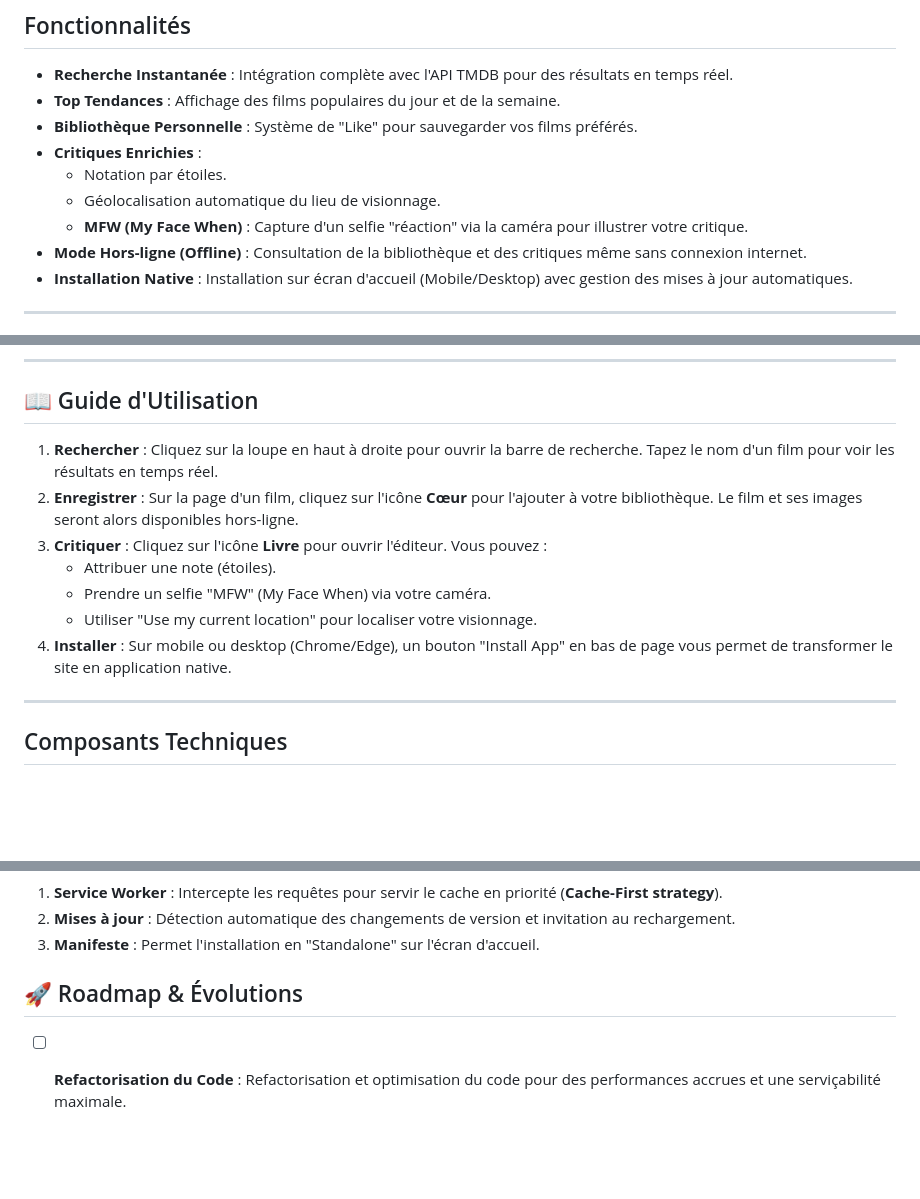
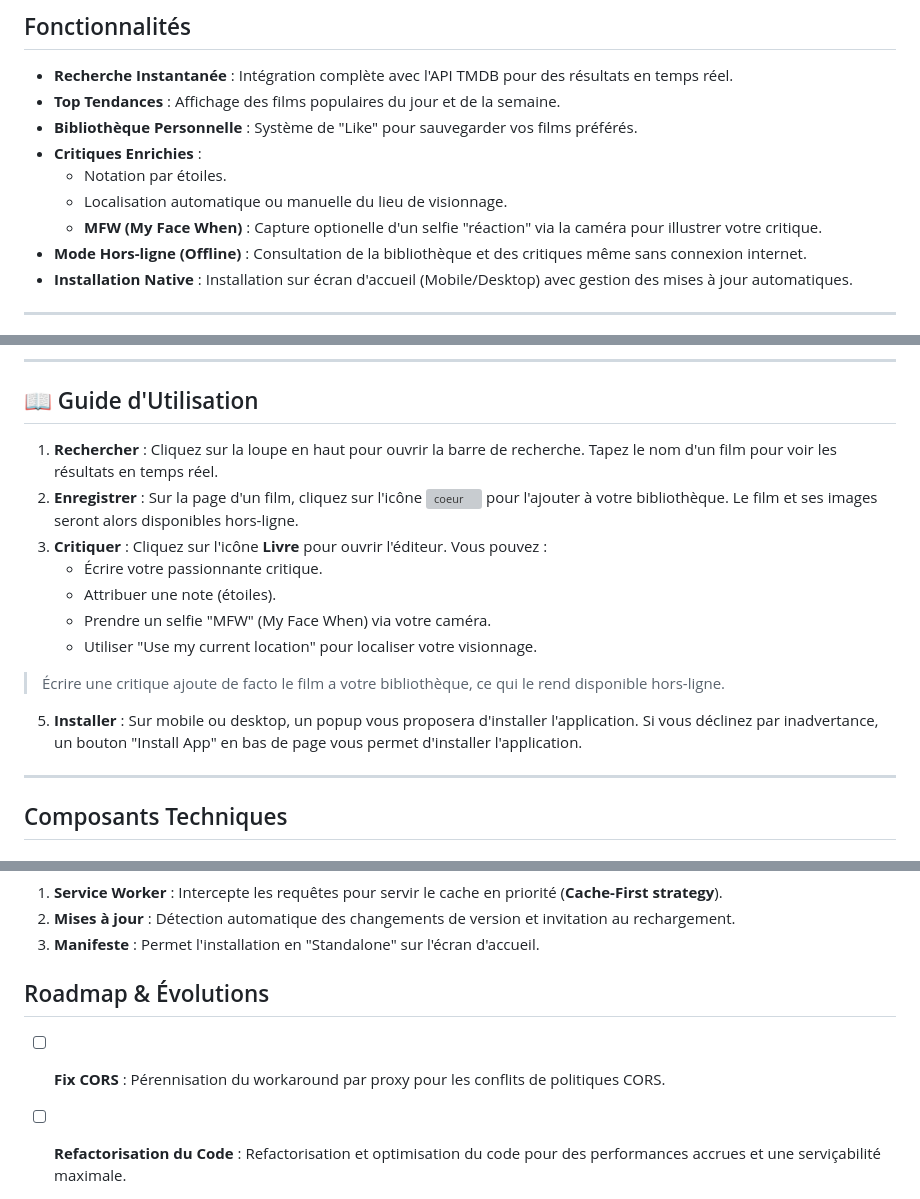
Before and after one commit to fournyvictor/SAE302, a Markdown page: README.md, 3 parts joined by grey strips. Rendered like a GitHub page; blank space fills up the shorter version; grey boxes are pictures that could not be loaded.

Commit message:
Refine README content and formatting
Updated the README with improved wording and formatting.

Signed-off-by: Lynx <50859915+fournyvictor@users.noreply.github.com>

```diff
--- a/README.md
+++ b/README.md
@@ -13,8 +13,8 @@ FullBoxd est une **Progressive Web App (PWA)** moderne dédiée aux passionnés
 - **Bibliothèque Personnelle** : Système de "Like" pour sauvegarder vos films préférés.
 - **Critiques Enrichies** :
   - Notation par étoiles.
-  - Géolocalisation automatique du lieu de visionnage.
-  - **MFW (My Face When)** : Capture d'un selfie "réaction" via la caméra pour illustrer votre critique.
+  - Localisation automatique ou manuelle du lieu de visionnage.
+  - **MFW (My Face When)** : Capture optionelle d'un selfie "réaction" via la caméra pour illustrer votre critique.
 - **Mode Hors-ligne (Offline)** : Consultation de la bibliothèque et des critiques même sans connexion internet.
 - **Installation Native** : Installation sur écran d'accueil (Mobile/Desktop) avec gestion des mises à jour automatiques.
 
@@ -46,13 +46,15 @@ FullBoxd est une **Progressive Web App (PWA)** moderne dédiée aux passionnés
 
 ## 📖 Guide d'Utilisation
 
-1.  **Rechercher** : Cliquez sur la loupe en haut à droite pour ouvrir la barre de recherche. Tapez le nom d'un film pour voir les résultats en temps réel.
-2.  **Enregistrer** : Sur la page d'un film, cliquez sur l'icône **Cœur** pour l'ajouter à votre bibliothèque. Le film et ses images seront alors disponibles hors-ligne.
+1.  **Rechercher** : Cliquez sur la loupe en haut pour ouvrir la barre de recherche. Tapez le nom d'un film pour voir les résultats en temps réel.
+2.  **Enregistrer** : Sur la page d'un film, cliquez sur l'icône ![coeur](./Misc/heart.svg) pour l'ajouter à votre bibliothèque. Le film et ses images seront alors disponibles hors-ligne.
 3.  **Critiquer** : Cliquez sur l'icône **Livre** pour ouvrir l'éditeur. Vous pouvez :
+    *   Écrire votre passionnante critique.
     *   Attribuer une note (étoiles).
     *   Prendre un selfie "MFW" (My Face When) via votre caméra.
     *   Utiliser "Use my current location" pour localiser votre visionnage.
-4.  **Installer** : Sur mobile ou desktop (Chrome/Edge), un bouton "Install App" en bas de page vous permet de transformer le site en application native.
+> Écrire une critique ajoute de facto le film a votre bibliothèque, ce qui le rend disponible hors-ligne.
+5.  **Installer** : Sur mobile ou desktop, un popup vous proposera d'installer l'application. Si vous déclinez par inadvertance, un bouton "Install App" en bas de page vous permet d'installer l'application.
 
 ---
 
@@ -144,8 +146,9 @@ graph TD
 2.  **Mises à jour** : Détection automatique des changements de version et invitation au rechargement.
 3.  **Manifeste** : Permet l'installation en "Standalone" sur l'écran d'accueil.
 
-## 🚀 Roadmap & Évolutions
+##  Roadmap & Évolutions
 
+- [ ] **Fix CORS** : Pérennisation du workaround par proxy pour les conflits de politiques CORS.
 - [ ] **Refactorisation du Code** : Refactorisation et optimisation du code pour des performances accrues et une serviçabilité maximale.
 - [ ] **Mode Sombre Automatique** : Support du `prefers-color-scheme` pour un confort visuel accru.
 - [ ] **Synchronisation DB** : Synchroniser les données utilisateur avec une base de données SQL. Cela permettrait à l'utilisateur de partager ses critiques et de voir les critiques de ses pairs.
```
Also changed, not shown: other parts of README.md (+1 -1 lines).
